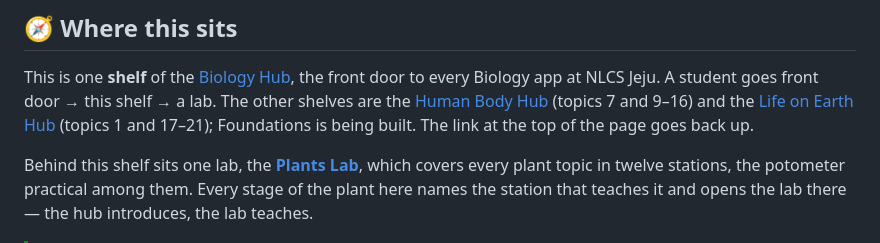
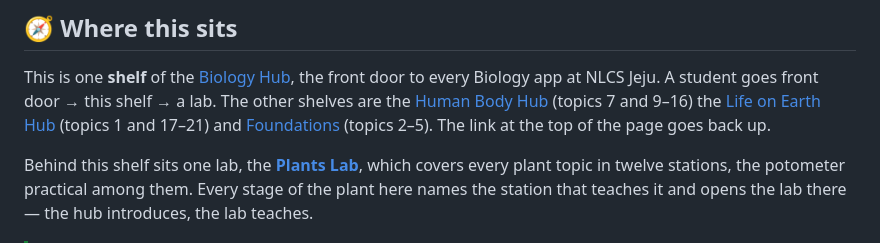
Before and after one commit to Mompel226/plants-hub, a Markdown page: README.md, the part around the change. GitHub-like rendering.

Commit message:
README: Foundations is open (nlcsbiology.com/foundations-hub/)

```diff
--- a/README.md
+++ b/README.md
@@ -29,8 +29,8 @@ by **Dr Daniel Mompel Riera** · NLCS Jeju
 This is one **shelf** of the [Biology Hub](https://nlcsbiology.com/biology-hub/), the front
 door to every Biology app at NLCS Jeju. A student goes front door → this shelf → a lab. The other
 shelves are the [Human Body Hub](https://nlcsbiology.com/human-body-hub/) (topics 7 and 9–16)
-and the [Life on Earth Hub](https://nlcsbiology.com/life-on-earth-hub/) (topics 1 and 17–21);
-Foundations is being built. The link at the top of the page goes back up.
+the [Life on Earth Hub](https://nlcsbiology.com/life-on-earth-hub/) (topics 1 and 17–21) and
+[Foundations](https://nlcsbiology.com/foundations-hub/) (topics 2–5). The link at the top of the page goes back up.
 
 Behind this shelf sits one lab, the **[Plants Lab](https://nlcsbiology.com/plants-lab/)**,
 which covers every plant topic in twelve stations, the potometer practical among them. Every stage of the plant here names the station
```
